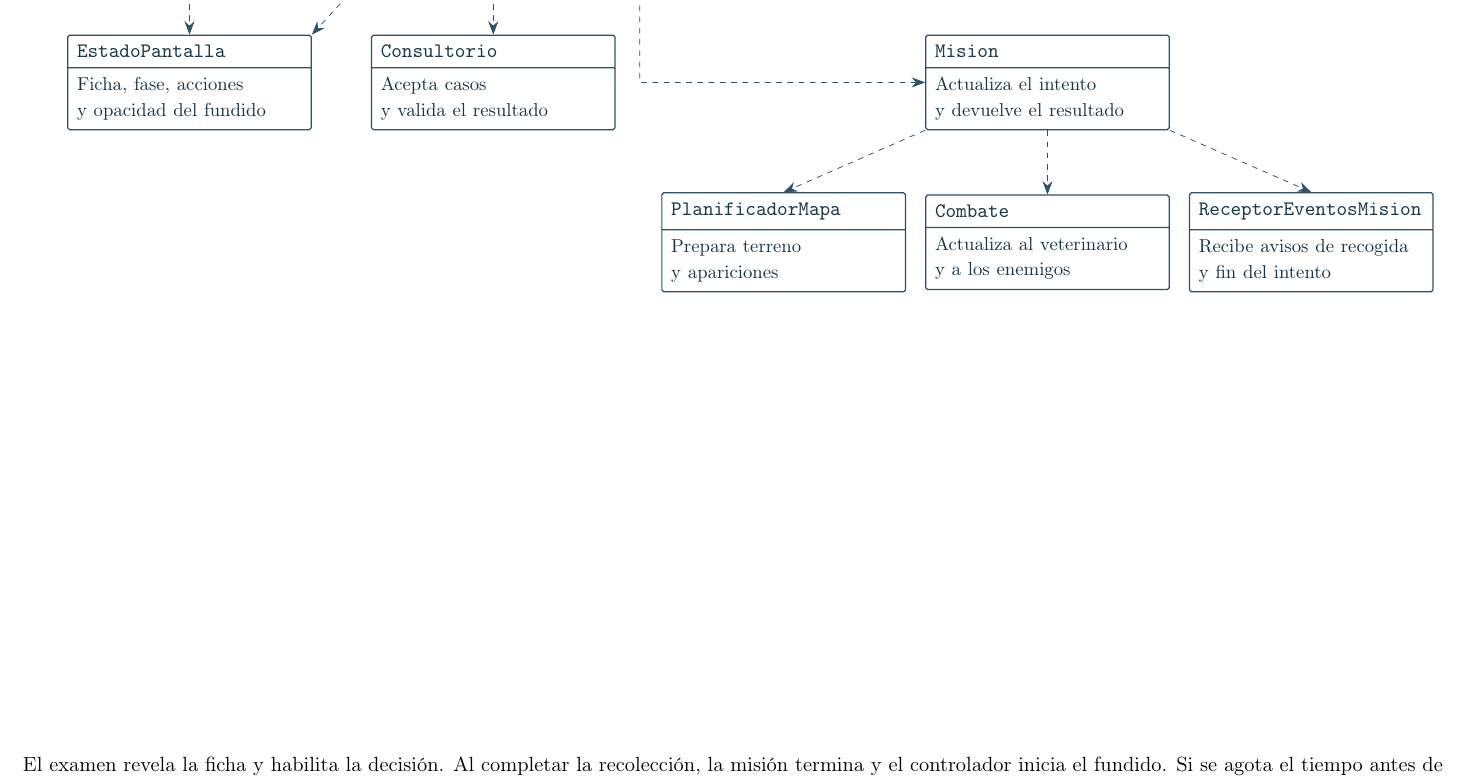
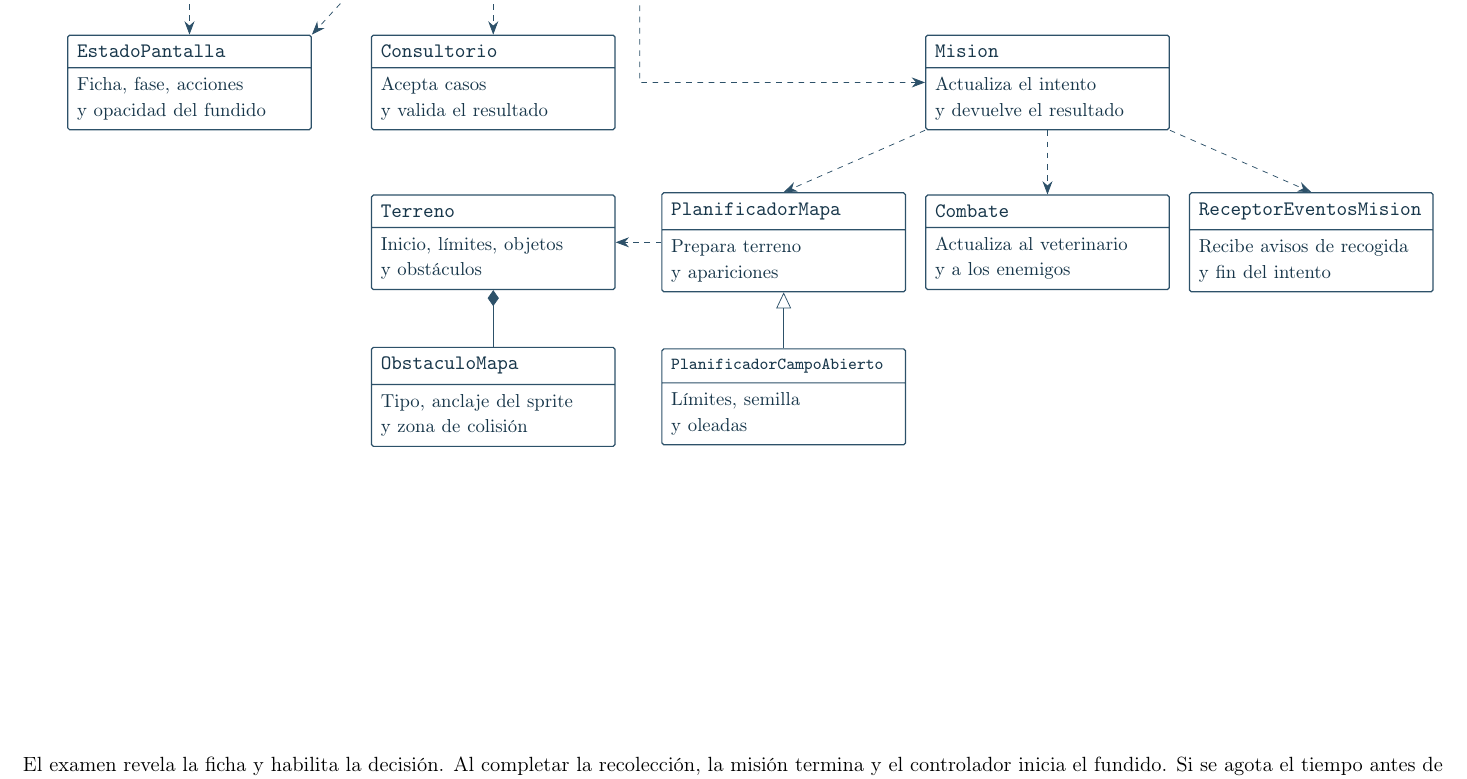
Before and after one commit to sandra-aliaga/veterinaria-apocaliptica-to, a LaTeX document (docs/uml_veterinaria.tex): part of page 1 of 4, cut so that both start at the same text. Compiled offline with pdfLaTeX.

Commit message:
Define campo abierto y obstáculos para la misión

```diff
--- a/docs/uml_veterinaria.tex
+++ b/docs/uml_veterinaria.tex
@@ -49,6 +49,9 @@
   \clase{consultorio}{8.1,6.3}{Consultorio}{Acepta casos\\y valida el resultado}
   \clase{mision}{18.5,6.3}{Mision}{Actualiza el intento\\y devuelve el resultado}
   \clase{mapa}{13.55,3.3}{PlanificadorMapa}{Prepara terreno\\y apariciones}
+  \clase{campo}{13.55,.4}{\footnotesize PlanificadorCampoAbierto}{Límites, semilla\\y oleadas}
+  \clase{terreno}{8.1,3.3}{Terreno}{Inicio, límites, objetos\\y obstáculos}
+  \clase{obstaculo}{8.1,.4}{ObstaculoMapa}{Tipo, anclaje del sprite\\y zona de colisión}
   \clase{combate}{18.5,3.3}{Combate}{Actualiza al veterinario\\y a los enemigos}
   \clase{receptor}{23.45,3.3}{ReceptorEventosMision}{Recibe avisos de recogida\\y fin del intento}
 
@@ -59,6 +62,9 @@
   \draw[depende] (controlador) -- (consultorio);
   \draw[depende] (controlador.south east) -- ++(.45,-.45) |- (mision.west);
   \draw[depende] (mision.south west) -- (mapa.north);
+  \draw[hereda] (campo) -- (mapa);
+  \draw[depende] (mapa) -- (terreno);
+  \draw[compone] (terreno) -- (obstaculo);
   \draw[depende] (mision) -- (combate);
   \draw[depende] (mision.south east) -- (receptor.north);
 \end{tikzpicture}
```
Also changed, not shown: README.md, arte/README.md, docs/uml_veterinaria.pdf, src/modelo/mision/combate/README.md, src/modelo/mision/mapa/README.md, src/vista/README.md, 4 other files.
